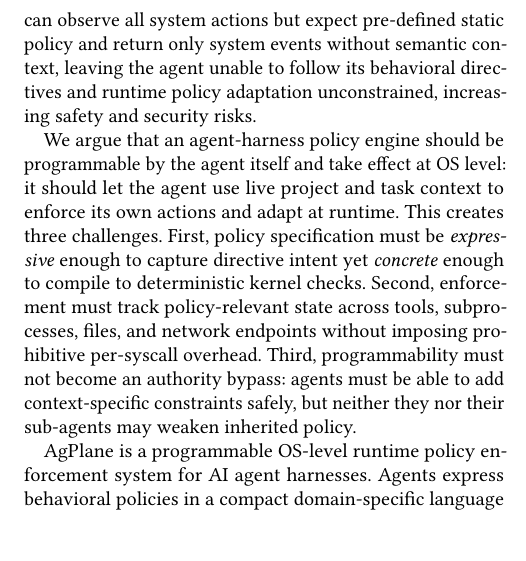
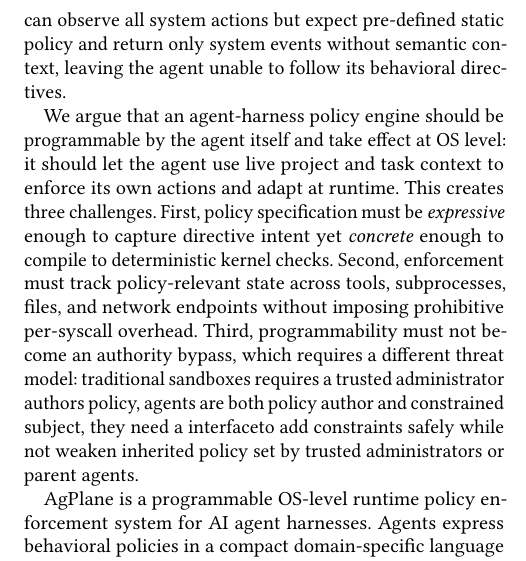
Before and after one commit to yunwei37/actplane-atc, a LaTeX paper (main.tex, which reads sections/01-introduction.tex): part of one column of page 2 of 13, cut so that both start at the same text, the shorter picture padded with empty space. Compiled offline with pdfLaTeX.

Commit message:
Refine introduction by clarifying the limitations of existing policy engines and emphasizing the need for a programmable policy engine that ensures safety and compliance.

```diff
--- a/sections/01-introduction.tex
+++ b/sections/01-introduction.tex
@@ -55,9 +55,7 @@ OS-level enforcement systems and sandboxes for traditional
 software~\cite{seccomp-bpf,apparmor,landlock,ciliumtetragon,flume,
 pasquier2018camquery} can observe all system actions but expect
 pre-defined static policy and return only system events without semantic
-context, leaving the agent unable to follow its behavioral directives
-and runtime policy adaptation unconstrained, increasing safety and
-security risks.
+context, leaving the agent unable to follow its behavioral directives.
 
 % ¶5: Insight — programmable policy engine below the tool layer
 We argue that an agent-harness policy engine should be programmable by
@@ -68,9 +66,9 @@ capture directive intent yet \emph{concrete} enough to compile to
 deterministic kernel checks. Second, enforcement must track
 policy-relevant state across tools, subprocesses, files, and network
 endpoints without imposing prohibitive per-syscall overhead. Third,
-programmability must not become an authority bypass: agents must be able
-to add context-specific constraints safely, but neither they nor their
-sub-agents may weaken inherited policy.
+programmability must not become an authority bypass, which requires a different threat model: traditional
+sandboxes requires a trusted administrator authors policy, agents are
+both policy author and constrained subject, they need a interfaceto add constraints safely while not weaken inherited policy set by trusted administrators or parent agents.
 
 % ¶6: System — \sys{}
 \sys{} is a programmable OS-level runtime policy enforcement system for
```
